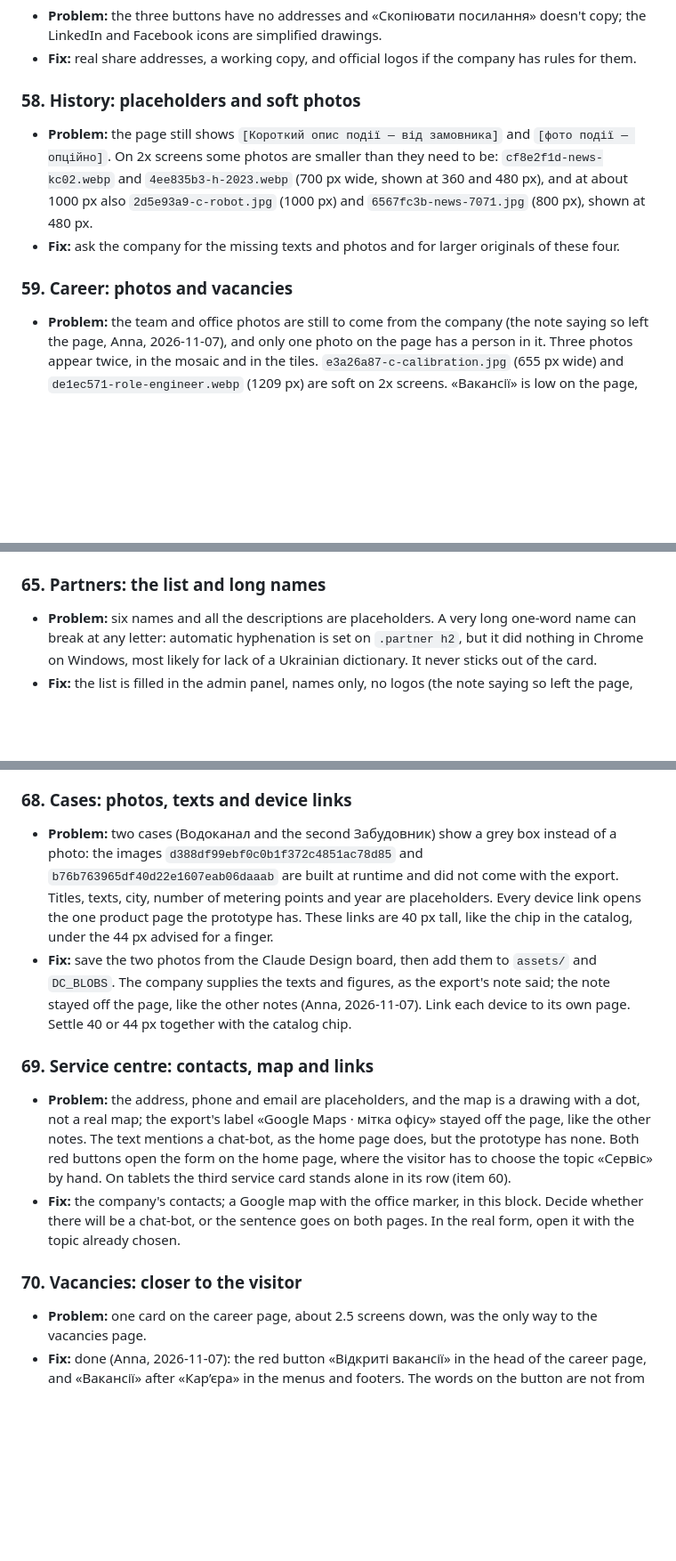
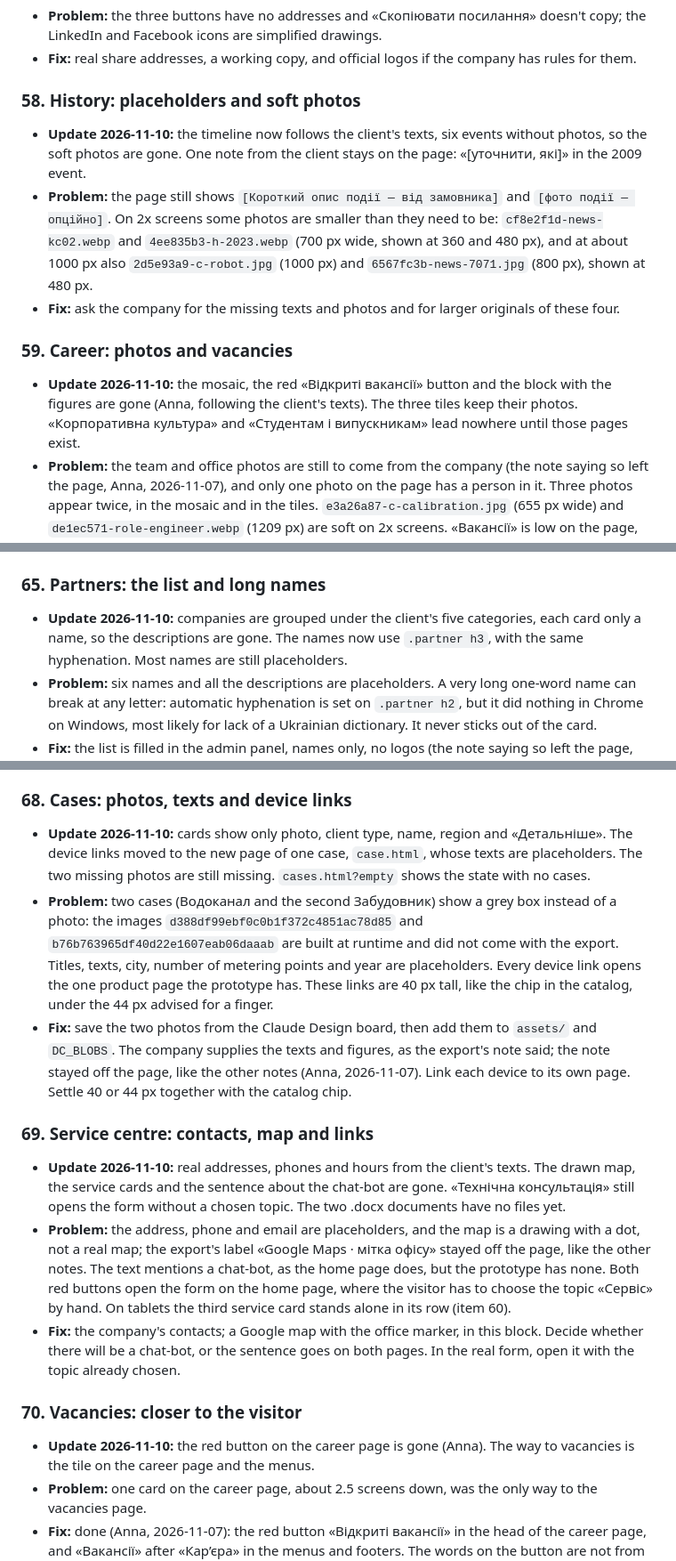
Before and after one commit to antlerke/nik-el-prototype, a Markdown page: v/04-11/CONSISTENCY.md, 3 parts joined by grey strips. Shown at 89% size. GitHub-like rendering; blank space fills up the shorter version.

```diff
--- a/v/04-11/CONSISTENCY.md
+++ b/v/04-11/CONSISTENCY.md
@@ -323,10 +324,12 @@ Agreed rule for new pages, and the goal of this group: one class = one style. Re
 - **Fix:** real share addresses, a working copy, and official logos if the company has rules for them.
 
 ### 58. History: placeholders and soft photos
+- **Update 2026-11-10:** the timeline now follows the client's texts, six events without photos, so the soft photos are gone. One note from the client stays on the page: «[уточнити, які]» in the 2009 event.
 - **Problem:** the page still shows `[Короткий опис події — від замовника]` and `[фото події — опційно]`. On 2x screens some photos are smaller than they need to be: `cf8e2f1d-news-kc02.webp` and `4ee835b3-h-2023.webp` (700 px wide, shown at 360 and 480 px), and at about 1000 px also `2d5e93a9-c-robot.jpg` (1000 px) and `6567fc3b-news-7071.jpg` (800 px), shown at 480 px.
 - **Fix:** ask the company for the missing texts and photos and for larger originals of these four.
 
 ### 59. Career: photos and vacancies
+- **Update 2026-11-10:** the mosaic, the red «Відкриті вакансії» button and the block with the figures are gone (Anna, following the client's texts). The three tiles keep their photos. «Корпоративна культура» and «Студентам і випускникам» lead nowhere until those pages exist.
 - **Problem:** the team and office photos are still to come from the company (the note saying so left the page, Anna, 2026-11-07), and only one photo on the page has a person in it. Three photos appear twice, in the mosaic and in the tiles. `e3a26a87-c-calibration.jpg` (655 px wide) and `de1ec571-role-engineer.webp` (1209 px) are soft on 2x screens. «Вакансії» is low on the page, and the other two tiles lead nowhere yet.
 - **Fix:** team and office photos and a larger original of `e3a26a87` from the company; other photos for the tiles; decide whether the page head needs a «Вакансії» button (the export has none).
 
@@ -351,6 +357,7 @@ Agreed rule for new pages, and the goal of this group: one class = one style. Re
 - **Fix:** a larger original of the photo; the real self-declaration and certificates. In the real text write the company name with `&#8288;` after the hyphen, or it can break across two lines.
 
 ### 65. Partners: the list and long names
+- **Update 2026-11-10:** companies are grouped under the client's five categories, each card only a name, so the descriptions are gone. The names now use `.partner h3`, with the same hyphenation. Most names are still placeholders.
 - **Problem:** six names and all the descriptions are placeholders. A very long one-word name can break at any letter: automatic hyphenation is set on `.partner h2`, but it did nothing in Chrome on Windows, most likely for lack of a Ukrainian dictionary. It never sticks out of the card.
 - **Fix:** the list is filled in the admin panel, names only, no logos (the note saying so left the page, Anna, 2026-11-07). In a long one-word name put `&shy;` where it may break, as in «Прикарпаття-обленерго».
 
@@ -363,14 +370,17 @@ Agreed rule for new pages, and the goal of this group: one class = one style. Re
 - **Fix:** find the reason before relying on it again; meanwhile `tools-for-ai/out/news-same.cjs` compares any page with the last commit.
 
 ### 68. Cases: photos, texts and device links
+- **Update 2026-11-10:** cards show only photo, client type, name, region and «Детальніше». The device links moved to the new page of one case, `case.html`, whose texts are placeholders. The two missing photos are still missing. `cases.html?empty` shows the state with no cases.
 - **Problem:** two cases (Водоканал and the second Забудовник) show a grey box instead of a photo: the images `d388df99ebf0c0b1f372c4851ac78d85` and `b76b763965df40d22e1607eab06daaab` are built at runtime and did not come with the export. Titles, texts, city, number of metering points and year are placeholders. Every device link opens the one product page the prototype has. These links are 40 px tall, like the chip in the catalog, under the 44 px advised for a finger.
 - **Fix:** save the two photos from the Claude Design board, then add them to `assets/` and `DC_BLOBS`. The company supplies the texts and figures, as the export's note said; the note stayed off the page, like the other notes (Anna, 2026-11-07). Link each device to its own page. Settle 40 or 44 px together with the catalog chip.
 
 ### 69. Service centre: contacts, map and links
+- **Update 2026-11-10:** real addresses, phones and hours from the client's texts. The drawn map, the service cards and the sentence about the chat-bot are gone. «Технічна консультація» still opens the form without a chosen topic. The two .docx documents have no files yet.
 - **Problem:** the address, phone and email are placeholders, and the map is a drawing with a dot, not a real map; the export's label «Google Maps · мітка офісу» stayed off the page, like the other notes. The text mentions a chat-bot, as the home page does, but the prototype has none. Both red buttons open the form on the home page, where the visitor has to choose the topic «Сервіс» by hand. On tablets the third service card stands alone in its row (item 60).
 - **Fix:** the company's contacts; a Google map with the office marker, in this block. Decide whether there will be a chat-bot, or the sentence goes on both pages. In the real form, open it with the topic already chosen.
 
 ### 70. Vacancies: closer to the visitor
+- **Update 2026-11-10:** the red button on the career page is gone (Anna). The way to vacancies is the tile on the career page and the menus.
 - **Problem:** one card on the career page, about 2.5 screens down, was the only way to the vacancies page.
 - **Fix:** done (Anna, 2026-11-07): the red button «Відкриті вакансії» in the head of the career page, and «Вакансії» after «Кар’єра» in the menus and footers. The words on the button are not from the export. The footer column «Компанія» is now one line longer than the others. If the developers object, commit `83205fa` takes it all back; `git revert` may ask for small manual fixes where later commits changed the lines next to it.
 
```
Also changed, not shown: other parts of v/04-11/CONSISTENCY.md (+9 -0 lines).
